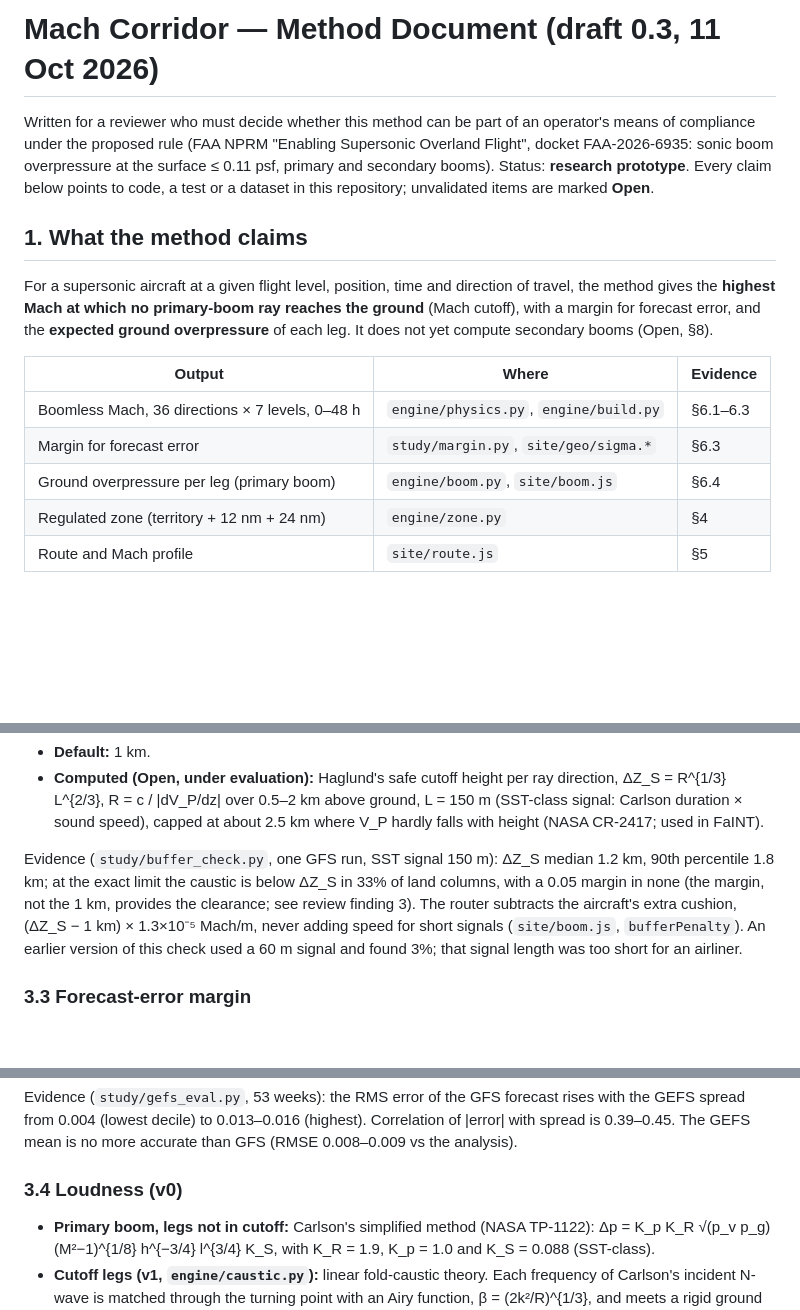
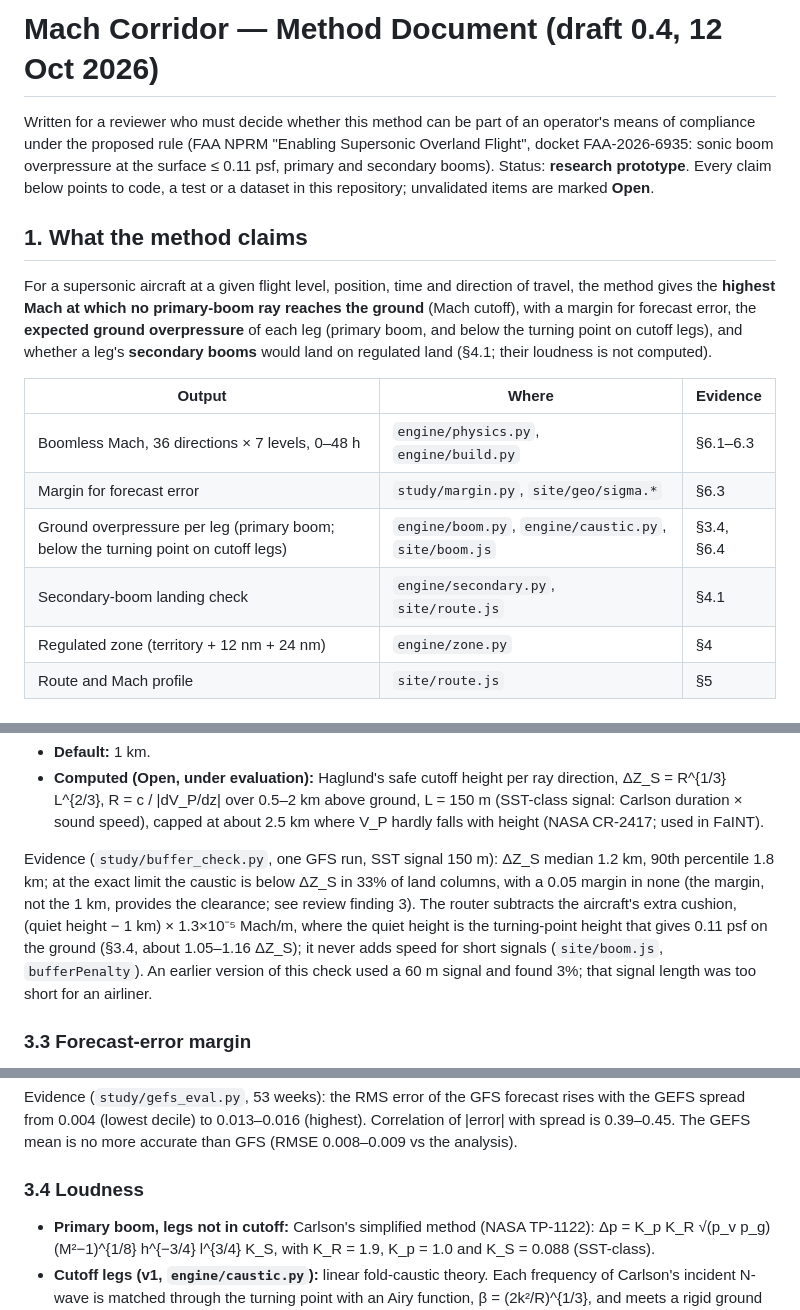
Before and after one commit to FernandoVazq/mach-corridor, a Markdown page: docs/METHOD.md, 3 parts joined by grey strips. Drawn GitHub-style; blank space fills up the shorter version.

Commit message:
Method draft 0.4: claims and buffer text match the caustic and secondary-boom work
Co-Authored-By: Claude Opus 5.5 <noreply@anthropic.com>
Claude-Session: https://claude.ai/code/session_01Ve7MeVcgFDSmQ499pUCCdp

```diff
--- a/docs/METHOD.md
+++ b/docs/METHOD.md
@@ -1,4 +1,4 @@
-# Mach Corridor — Method Document (draft 0.3, 11 Oct 2026)
+# Mach Corridor — Method Document (draft 0.4, 12 Oct 2026)
 
 Written for a reviewer who must decide whether this method can be part of an operator's means of compliance
 under the proposed rule (FAA NPRM "Enabling Supersonic Overland Flight", docket FAA-2026-6935: sonic boom
@@ -9,13 +9,15 @@ claim below points to code, a test or a dataset in this repository; unvalidated
 
 For a supersonic aircraft at a given flight level, position, time and direction of travel, the method gives
 the **highest Mach at which no primary-boom ray reaches the ground** (Mach cutoff), with a margin for forecast
-error, and the **expected ground overpressure** of each leg. It does not yet compute secondary booms (Open, §8).
+error, the **expected ground overpressure** of each leg (primary boom, and below the turning point on cutoff legs),
+and whether a leg's **secondary booms** would land on regulated land (§4.1; their loudness is not computed).
 
 | Output | Where | Evidence |
 |---|---|---|
 | Boomless Mach, 36 directions × 7 levels, 0–48 h | `engine/physics.py`, `engine/build.py` | §6.1–6.3 |
 | Margin for forecast error | `study/margin.py`, `site/geo/sigma.*` | §6.3 |
-| Ground overpressure per leg (primary boom) | `engine/boom.py`, `site/boom.js` | §6.4 |
+| Ground overpressure per leg (primary boom; below the turning point on cutoff legs) | `engine/boom.py`, `engine/caustic.py`, `site/boom.js` | §3.4, §6.4 |
+| Secondary-boom landing check | `engine/secondary.py`, `site/route.js` | §4.1 |
 | Regulated zone (territory + 12 nm + 24 nm) | `engine/zone.py` | §4 |
 | Route and Mach profile | `site/route.js` | §5 |
 
@@ -57,7 +59,8 @@ buffer:
 Evidence (`study/buffer_check.py`, one GFS run, SST signal 150 m): ΔZ_S median 1.2 km, 90th percentile 1.8 km; at
 the exact limit the caustic is below ΔZ_S in 33% of land columns, with a 0.05 margin in none (the margin, not the
 1 km, provides the clearance; see review finding 3). The router subtracts the aircraft's extra cushion,
-(ΔZ_S − 1 km) × 1.3×10⁻⁵ Mach/m, never adding speed for short signals (`site/boom.js`, `bufferPenalty`).
+(quiet height − 1 km) × 1.3×10⁻⁵ Mach/m, where the quiet height is the turning-point height that gives 0.11 psf on the
+ground (§3.4, about 1.05–1.16 ΔZ_S); it never adds speed for short signals (`site/boom.js`, `bufferPenalty`).
 An earlier version of this check used a 60 m signal and found 3%; that signal length was too short for an airliner.
 
 ### 3.3 Forecast-error margin
@@ -91,7 +94,7 @@ Evidence (`study/gefs_eval.py`, 53 weeks): the RMS error of the GFS forecast ris
 0.004 (lowest decile) to 0.013–0.016 (highest). Correlation of |error| with spread is 0.39–0.45. The GEFS mean
 is no more accurate than GFS (RMSE 0.008–0.009 vs the analysis).
 
-### 3.4 Loudness (v0)
+### 3.4 Loudness
 - **Primary boom, legs not in cutoff:** Carlson's simplified method (NASA TP-1122):
   Δp = K_p K_R √(p_v p_g) (M²−1)^{1/8} h^{−3/4} l^{3/4} K_S, with K_R = 1.9, K_p = 1.0 and K_S = 0.088
   (SST-class).
```
